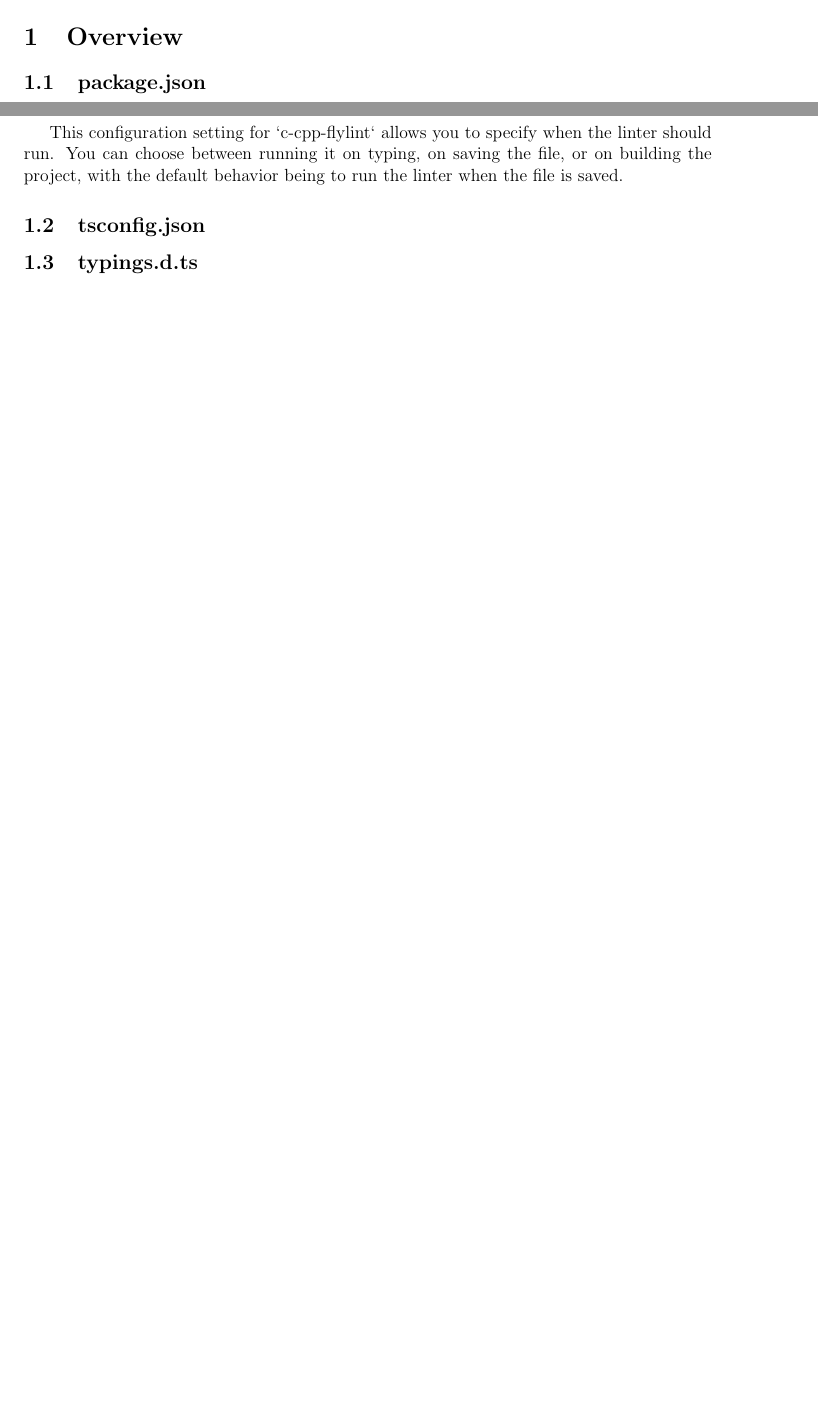
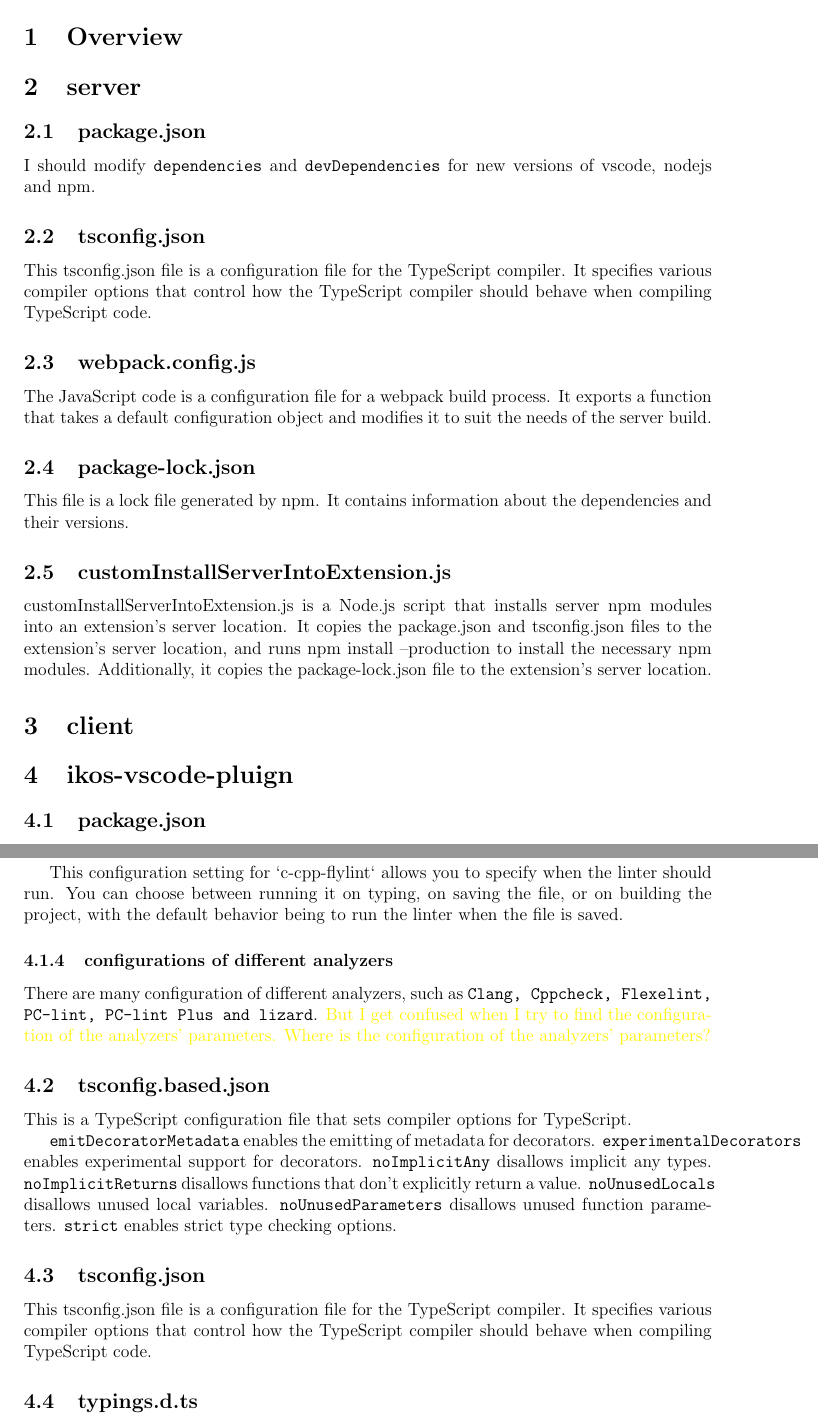
Before and after one commit to zoush99/Documents, a LaTeX document (ikos-vscode-pluign.tex): two parts of pages 1 and 2 of 2 before the commit and two parts of pages 1 and 3 of 3 after it, joined at a grey line, cut so that both start at the same text, the shorter picture padded with empty space. Compiled offline with pdfLaTeX.

Commit message:
add servver

```diff
--- a/ikos-vscode-pluign.tex
+++ b/ikos-vscode-pluign.tex
@@ -64,6 +64,27 @@ citecolor=blue, urlcolor=blue]{hyperref}
 % \maketitle
 \section{Overview}
 
+\section{server}
+\subsection{package.json}
+
+I should modify \texttt{dependencies} and \texttt{devDependencies} for new versions of vscode, nodejs and npm.
+
+\subsection{tsconfig.json}
+This tsconfig.json file is a configuration file for the TypeScript compiler. It specifies various compiler options that control how the TypeScript compiler should behave when compiling TypeScript code.
+
+\subsection{webpack.config.js}
+The JavaScript code is a configuration file for a webpack build process. It exports a function that takes a default configuration object and modifies it to suit the needs of the server build.
+
+\subsection{package-lock.json}
+This file is a lock file generated by npm. It contains information about the dependencies and their versions.
+
+\subsection{customInstallServerIntoExtension.js}
+customInstallServerIntoExtension.js is a Node.js script that installs server npm modules into an extension's server location. It copies the package.json and tsconfig.json files to the extension's server location, and runs npm install --production to install the necessary npm modules. Additionally, it copies the package-lock.json file to the extension's server location.
+
+
+\section{client}
+
+\section{ikos-vscode-pluign}
 \subsection{package.json}
 The package.json file is a configuration file used in Node.js-based projects. It contains metadata about the project and its dependencies.
 
@@ -113,11 +137,22 @@ The configuration provides a comprehensive set of options for the c-cpp-flylint
 
 This configuration setting for `c-cpp-flylint` allows you to specify when the linter should run. You can choose between running it on typing, on saving the file, or on building the project, with the default behavior being to run the linter when the file is saved.
 
+\subsubsection{configurations of different analyzers}
+There are many configuration of different analyzers, such as \texttt{Clang, Cppcheck, Flexelint, PC-lint, PC-lint Plus and lizard}. \textcolor{yellow}{But I get confused when I try to find the configuration of the analyzers' parameters. Where is the configuration of the analyzers' parameters?}
 
+\subsection{tsconfig.based.json}
+This is a TypeScript configuration file that sets compiler options for TypeScript.
 
-
+\texttt{emitDecoratorMetadata} enables the emitting of metadata for decorators.
+\texttt{experimentalDecorators} enables experimental support for decorators.
+\texttt{noImplicitAny} disallows implicit any types.
+\texttt{noImplicitReturns} disallows functions that don't explicitly return a value.
+\texttt{noUnusedLocals} disallows unused local variables.
+\texttt{noUnusedParameters} disallows unused function parameters.
+\texttt{strict} enables strict type checking options.
 
 \subsection{tsconfig.json}
+This tsconfig.json file is a configuration file for the TypeScript compiler. It specifies various compiler options that control how the TypeScript compiler should behave when compiling TypeScript code.
 
 \subsection{typings.d.ts}
 This file is a file that declare the types for the ikos-vscode plugin. Some lines are added by zoush99, because ikos-vscode plugin needs them.
```
Also changed, not shown: ikos-vscode-pluign.tex (12 more changed lines).
